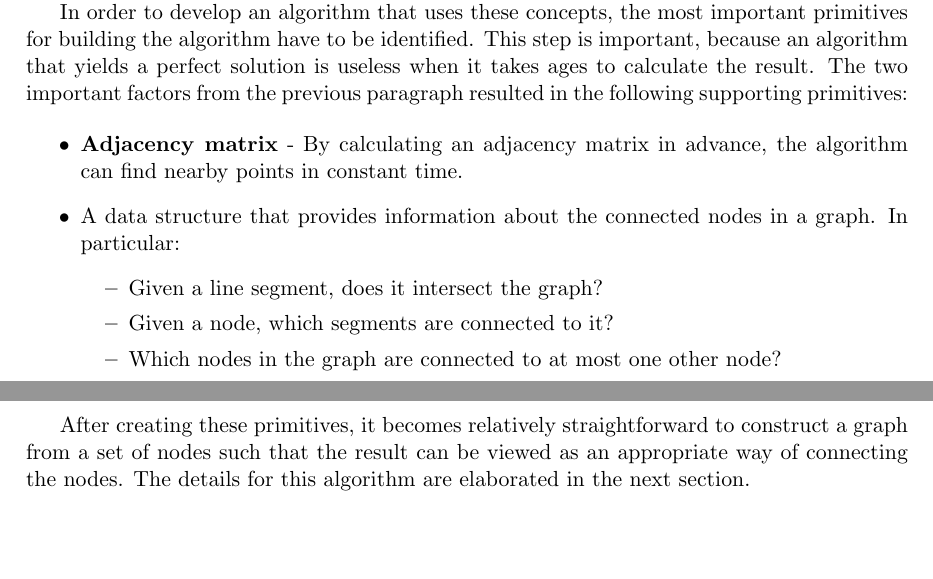
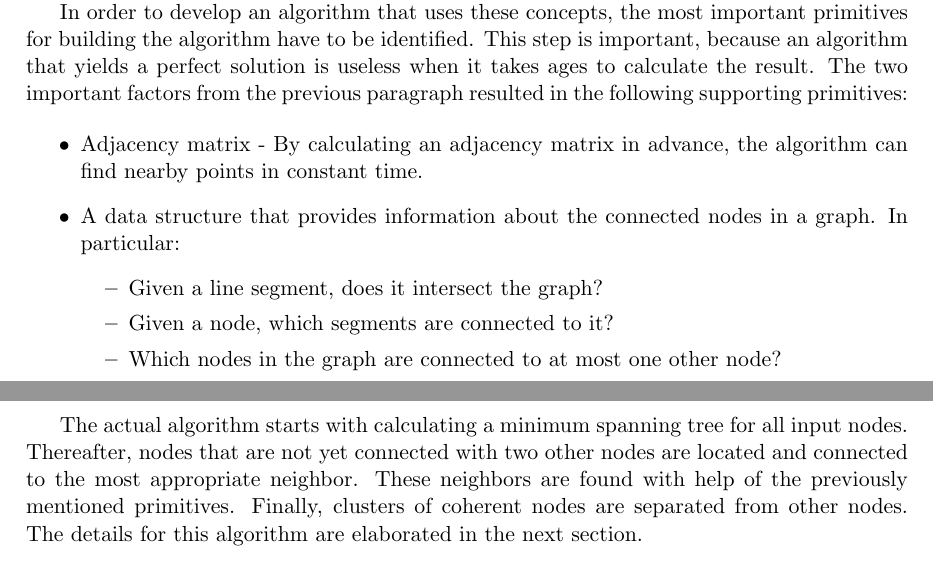
Before and after one commit to MartijnMuijsers/Algorithms, a LaTeX paper (report/report.tex): two parts of pages 5 and 6 of 9, joined at a grey line, cut so that both start at the same text, the shorter picture padded with empty space. Compiled offline with pdfLaTeX.

Commit message:
[WIP] Complete introduction of Multiple Curves
To-do: Write out the actual algorithm.

```diff
--- a/report/report.tex
+++ b/report/report.tex
@@ -163,7 +163,7 @@ Our multiple curve reconstruction algorithm is based on findings after an evalua
 In order to develop an algorithm that uses these concepts, the most important primitives for building the algorithm have to be identified. This step is important, because an algorithm that yields a perfect solution is useless when it takes ages to calculate the result. The two important factors from the previous paragraph resulted in the following supporting primitives:
 
 \begin{itemize}
-\item \textbf{Adjacency matrix} - By calculating an adjacency matrix in advance, the algorithm can find nearby points in constant time.
+\item Adjacency matrix - By calculating an adjacency matrix in advance, the algorithm can find nearby points in constant time.
 \item A data structure that provides information about the connected nodes in a graph. In particular:
 \begin{itemize}
 \item Given a line segment, does it intersect the graph?
@@ -172,7 +172,7 @@ In order to develop an algorithm that uses these concepts, the most important pr
 \end{itemize}
 \end{itemize}
 
-After creating these primitives, it becomes relatively straightforward to construct a graph from a set of nodes such that the result can be viewed as an appropriate way of connecting the nodes. The details for this algorithm are elaborated in the next section.
+The actual algorithm starts with calculating a minimum spanning tree for all input nodes. Thereafter, nodes that are not yet connected with two other nodes are located and connected to the most appropriate neighbor. These neighbors are found with help of the previously mentioned primitives. Finally, clusters of coherent nodes are separated from other nodes. The details for this algorithm are elaborated in the next section.
 
 \subsubsection{Description}
 The algorithm takes a set of $n$ Nodes (with an X and Y coordinate) as input, and yields a set of Segments (a data type with two (x,y) coordinates denoting its endpoints).
```
Also changed, not shown: report/report.tex (2 more changed lines).
